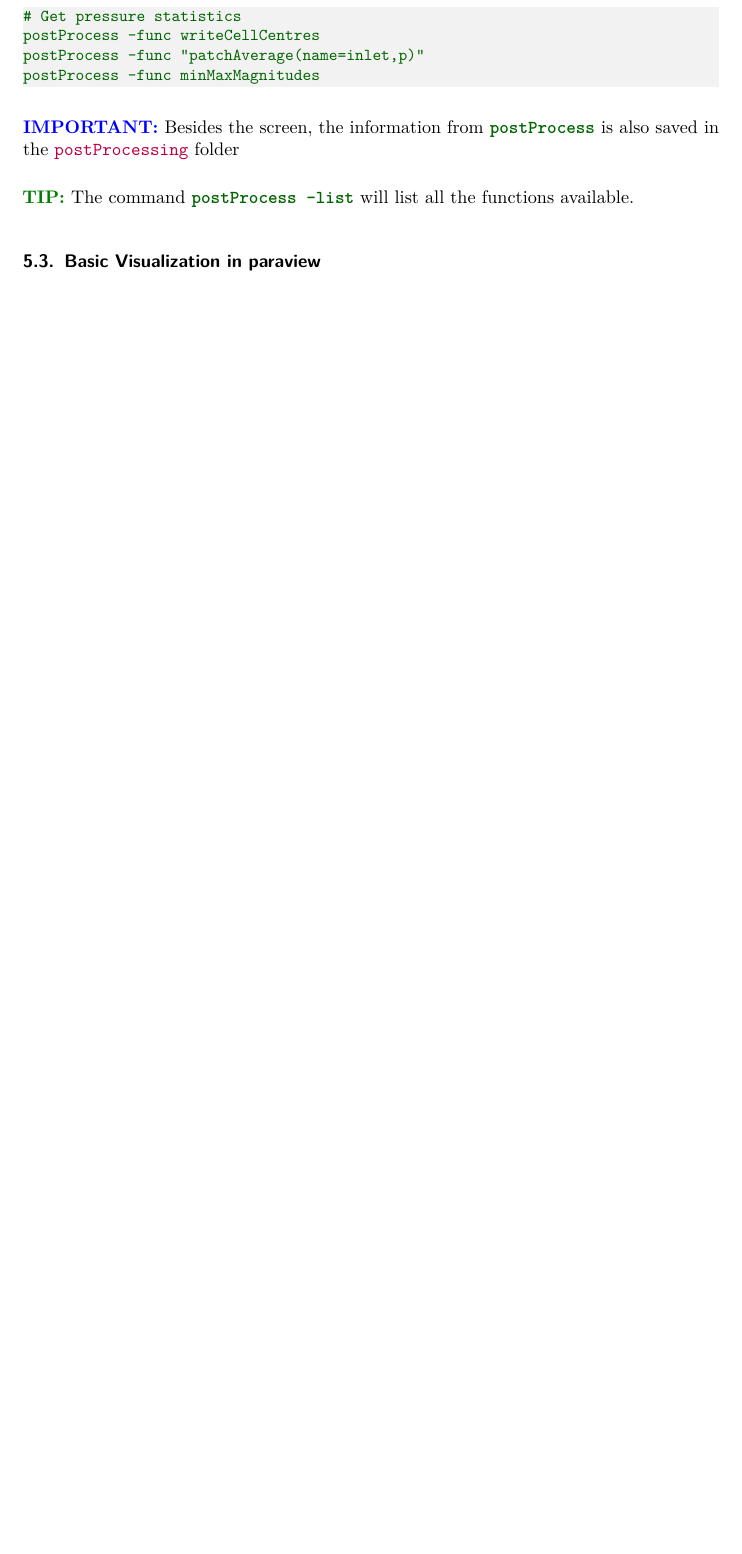
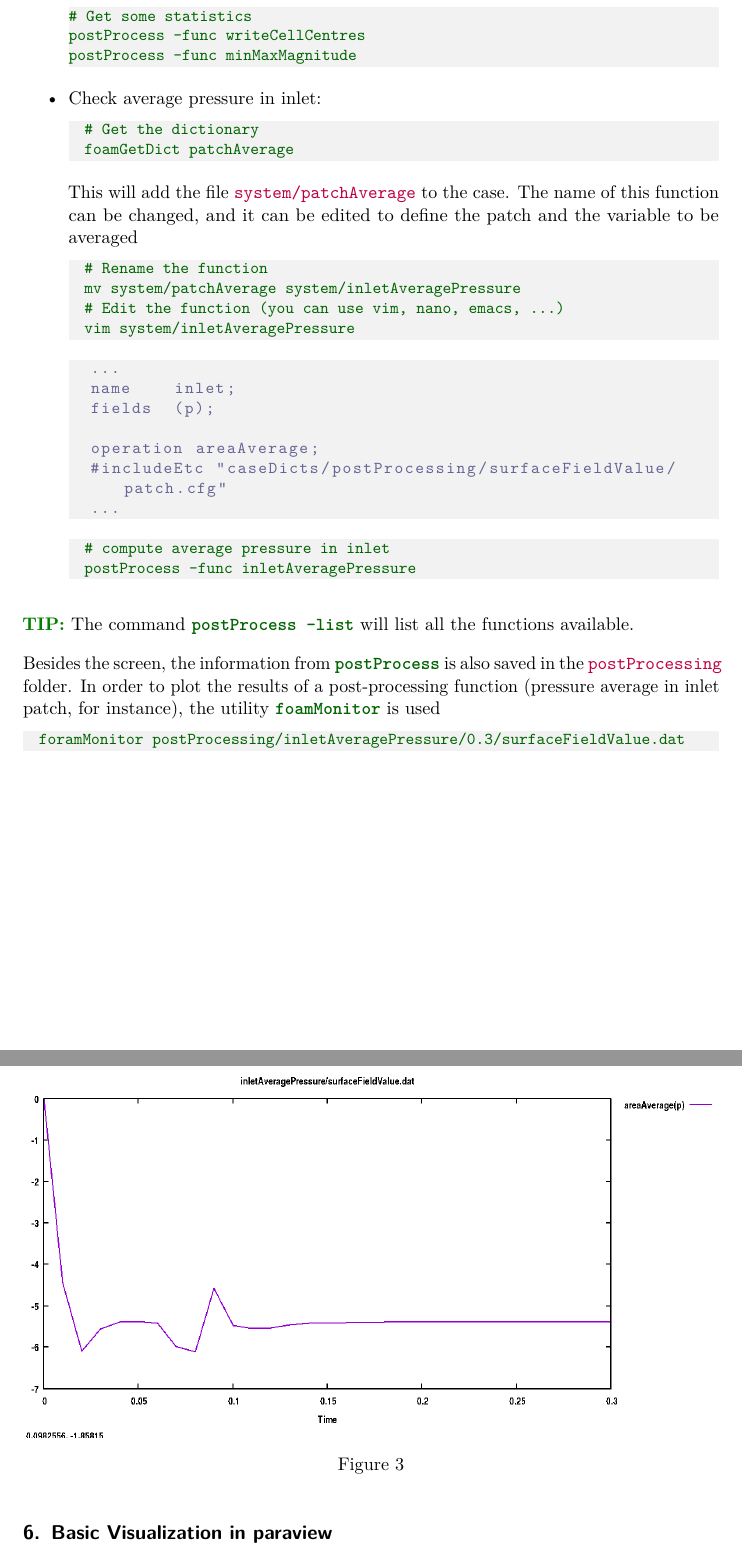
Before and after one commit to rclUPC/Gdansk2026-Workshop, a LaTeX paper (S1_Intro_OF_Framework/S1_Intro_OF_Framework.tex): part of page 9 of 13 before the commit and two parts of pages 9 and 10 of 15 after it, the two joined at a grey line, cut so that both start at the same text, the shorter picture padded with empty space. Compiled offline with pdfLaTeX.

Commit message:
change to transient solver. Some postprocessing

```diff
--- a/S1_Intro_OF_Framework/S1_Intro_OF_Framework.tex
+++ b/S1_Intro_OF_Framework/S1_Intro_OF_Framework.tex
@@ -340,16 +345,62 @@ Check field statistics:
 cd ..
 
-# Get pressure statistics
+# Get some statistics
 postProcess -func writeCellCentres
-postProcess -func "patchAverage(name=inlet,p)"
-postProcess -func minMaxMagnitudes
+postProcess -func minMaxMagnitude
 \end{lstlisting}
 
-\important{Besides the screen, the information from \terminalcmd{postProcess} is also saved in the \filename{postProcessing} folder}
+\item Check average pressure in inlet:
+
+\begin{lstlisting}[style=terminal]
+	# Get the dictionary
+	foamGetDict patchAverage
+\end{lstlisting}
+
+This will add the file \filename{system/patchAverage} to the case. The name of this function can be changed, and it can be edited to define the patch and the variable to be averaged
+
+\begin{lstlisting}[style=terminal]
+	# Rename the function
+	mv system/patchAverage system/inletAveragePressure
+	# Edit the function (you can use vim, nano, emacs, ...)
+	vim system/inletAveragePressure
+\end{lstlisting}
+
+\begin{lstlisting}[style=output]
+	...
+	name    inlet;
+	fields  (p);
+
+	operation areaAverage;
+	#includeEtc "caseDicts/postProcessing/surfaceFieldValue/patch.cfg"
+	...
+\end{lstlisting}
+
+\begin{lstlisting}[style=terminal]
+	# compute average pressure in inlet
+	postProcess -func inletAveragePressure
+\end{lstlisting}
+
+\end{itemize}
 
 \tip{The command \terminalcmd{postProcess -list} will list all the functions available.}
 
-\subsection{Basic Visualization in paraview}
+Besides the screen, the information from \terminalcmd{postProcess} is also saved in the
+\filename{postProcessing} folder. In order to plot the results of a post-processing
+function (pressure average in inlet patch, for instance), the utility
+\terminalcmd{foamMonitor} is used
+
+\begin{lstlisting}[style=terminal]
+	foramMonitor postProcessing/inletAveragePressure/0.3/surfaceFieldValue.dat
+\end{lstlisting}
+
+\begin{figure}[H]
+	\centering
+	\includegraphics[width=\linewidth]{foamMonitorPressure}
+	\caption[Monitoring average pressure in inlet]{}
+	\label{fig:foammonitorpressure}
+\end{figure}
+
+\section{Basic Visualization in paraview}
 Usually the program \terminalcmd{paraview} is used to visualize the results from OpenFOAM simulations. A wrapper \terminalcmd{paraFoam} is available to call the
 program after performing some internal operations
 
```
Also changed, not shown: S1_Intro_OF_Framework/S1_Intro_OF_Framework.pdf, S1_Intro_OF_Framework/foamMonitorPressure.png (added), S1_Intro_OF_Framework/S1_Intro_OF_Framework.tex (30 more changed lines).
